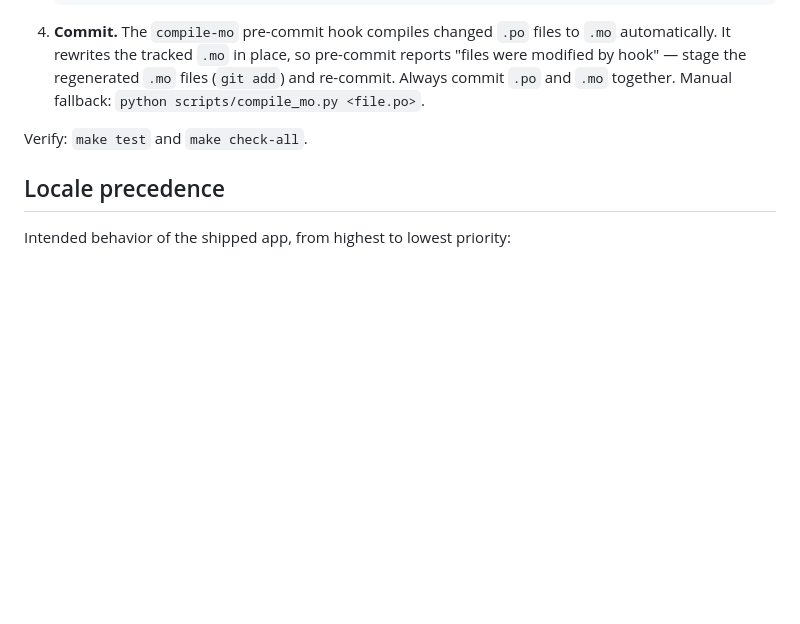
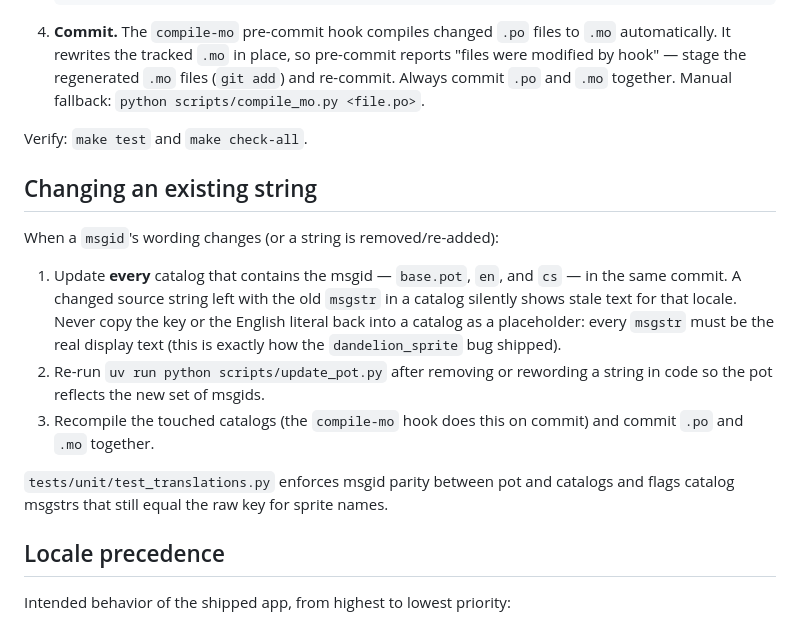
Before and after one commit to jhutar/QuickHerbalist, a Markdown page: docs/translations.md, the part around the change. GitHub-like rendering; blank space fills up the shorter version.

Commit message:
docs(translations): require updating all catalogs when a string changes
Generated-by: Qwen 3.8 27B FP8 (airouter.ch)

```diff
--- a/docs/translations.md
+++ b/docs/translations.md
@@ -99,6 +99,23 @@ potion workflow.
 
 Verify: `make test` and `make check-all`.
 
+## Changing an existing string
+
+When a `msgid`'s wording changes (or a string is removed/re-added):
+
+1. Update **every** catalog that contains the msgid — `base.pot`, `en`, and `cs`
+   — in the same commit. A changed source string left with the old `msgstr` in a
+   catalog silently shows stale text for that locale. Never copy the key or the
+   English literal back into a catalog as a placeholder: every `msgstr` must be
+   the real display text (this is exactly how the `dandelion_sprite` bug shipped).
+2. Re-run `uv run python scripts/update_pot.py` after removing or rewording a
+   string in code so the pot reflects the new set of msgids.
+3. Recompile the touched catalogs (the `compile-mo` hook does this on commit) and
+   commit `.po` and `.mo` together.
+
+`tests/unit/test_translations.py` enforces msgid parity between pot and catalogs
+and flags catalog msgstrs that still equal the raw key for sprite names.
+
 ## Locale precedence
 
 Intended behavior of the shipped app, from highest to lowest priority:
```
